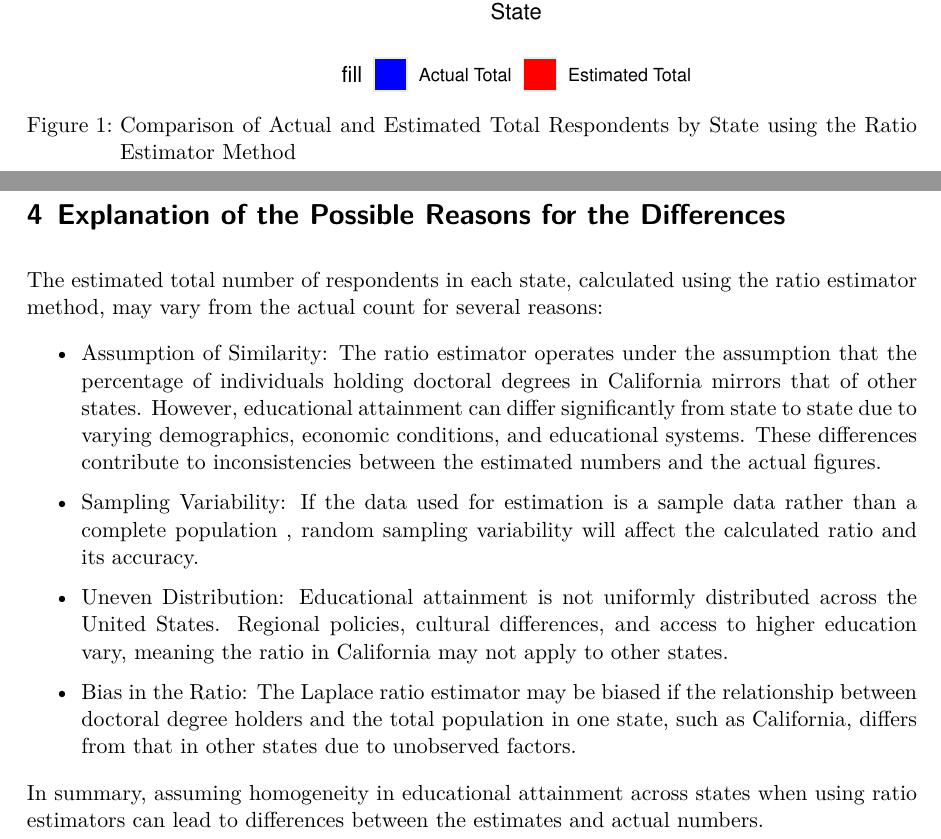
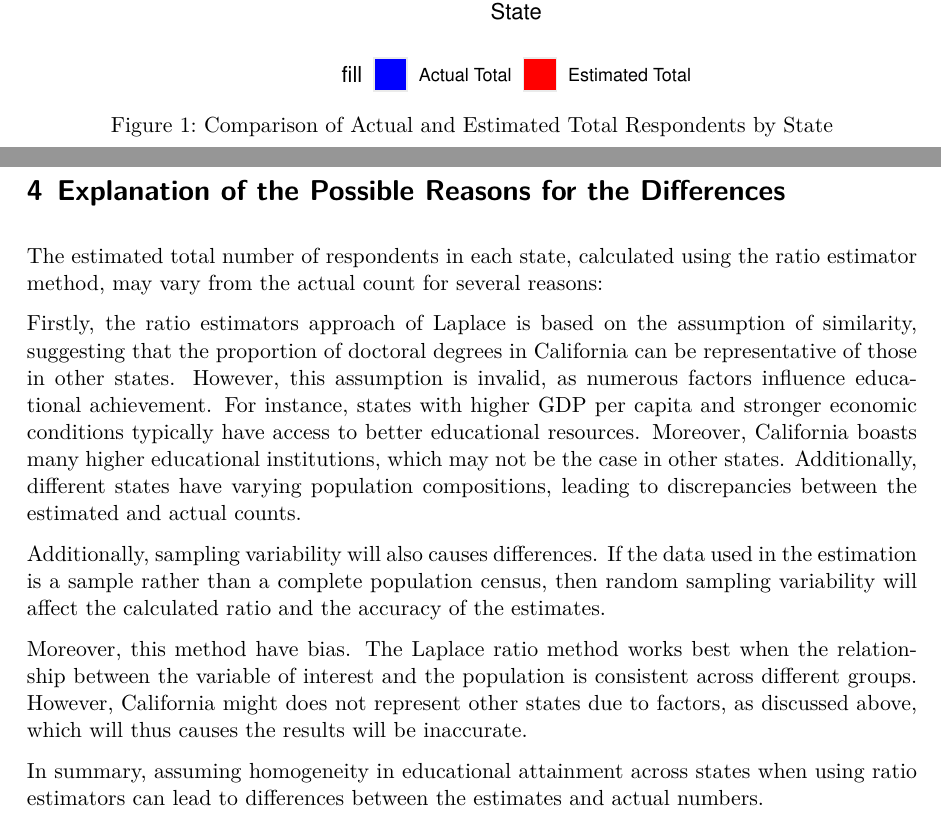
Before and after one commit to leoyliu/Estimating-State-Level-Doctoral-Degree-Attainment, a Quarto document (paper.qmd): two parts of pages 2 and 3 of 3, joined at a grey line, cut so that both start at the same text. The pictures show the output file paper.pdf that the author committed with the source.

```diff
--- a/paper.qmd
+++ b/paper.qmd
@@ -97,12 +97,10 @@
 
 The estimated total number of respondents in each state, calculated using the ratio estimator method, may vary from the actual count for several reasons:
 
-- Assumption of Similarity: The ratio estimator operates under the assumption that the percentage of individuals holding doctoral degrees in California mirrors that of other states. However, educational attainment can differ significantly from state to state due to varying demographics, economic conditions, and educational systems. These differences contribute to inconsistencies between the estimated numbers and the actual figures.
+Firstly, the ratio estimators approach of Laplace is based on the assumption of similarity, suggesting that the proportion of doctoral degrees in California can be representative of those in other states. However, this assumption is invalid, as numerous factors influence educational achievement. For instance, states with higher GDP per capita and stronger economic conditions typically have access to better educational resources. Moreover, California boasts many higher educational institutions, which may not be the case in other states. Additionally, different states have varying population compositions, leading to discrepancies between the estimated and actual counts.
 
-- Sampling Variability: If the data used for estimation is a sample data rather than a complete population , random sampling variability will affect the calculated ratio and its accuracy.
+Additionally, sampling variability will also causes differences. If the data used in the estimation is a sample rather than a complete population census, then random sampling variability will affect the calculated ratio and the accuracy of the estimates.
 
-- Uneven Distribution: Educational attainment is not uniformly distributed across the United States. Regional policies, cultural differences, and access to higher education vary, meaning the ratio in California may not apply to other states.
-
-- Bias in the Ratio: The Laplace ratio estimator may be biased if the relationship between doctoral degree holders and the total population in one state, such as California, differs from that in other states due to unobserved factors.
+Moreover, this method have bias. The Laplace ratio method works best when the relationship between the variable of interest and the population is consistent across different groups. However, California might does not represent other states due to factors, as discussed above, which will thus causes the results will be inaccurate.
 
 In summary, assuming homogeneity in educational attainment across states when using ratio estimators can lead to differences between the estimates and actual numbers.
```
Also changed, not shown: paper.pdf, paper.qmd (2 more changed lines).
